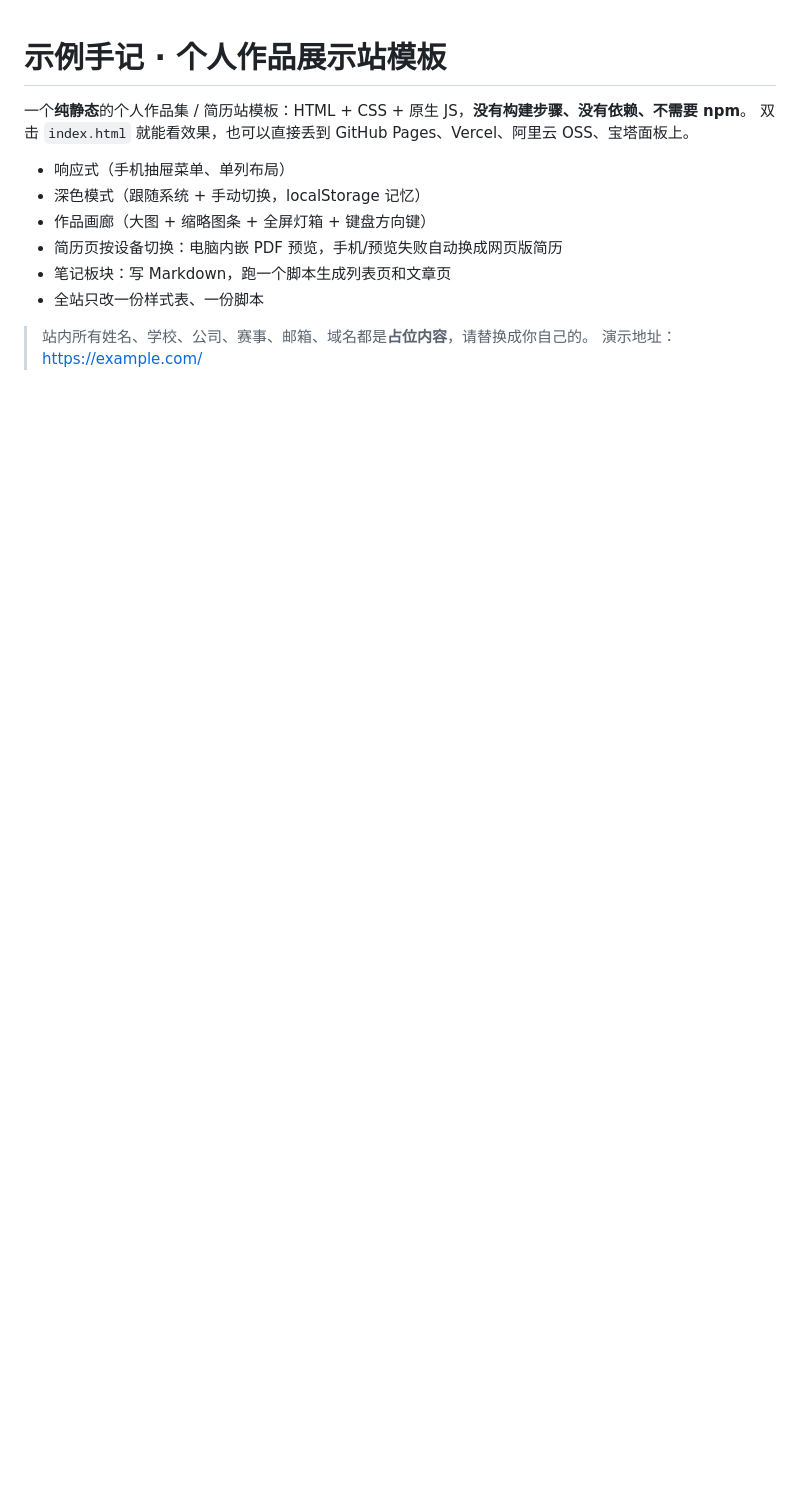
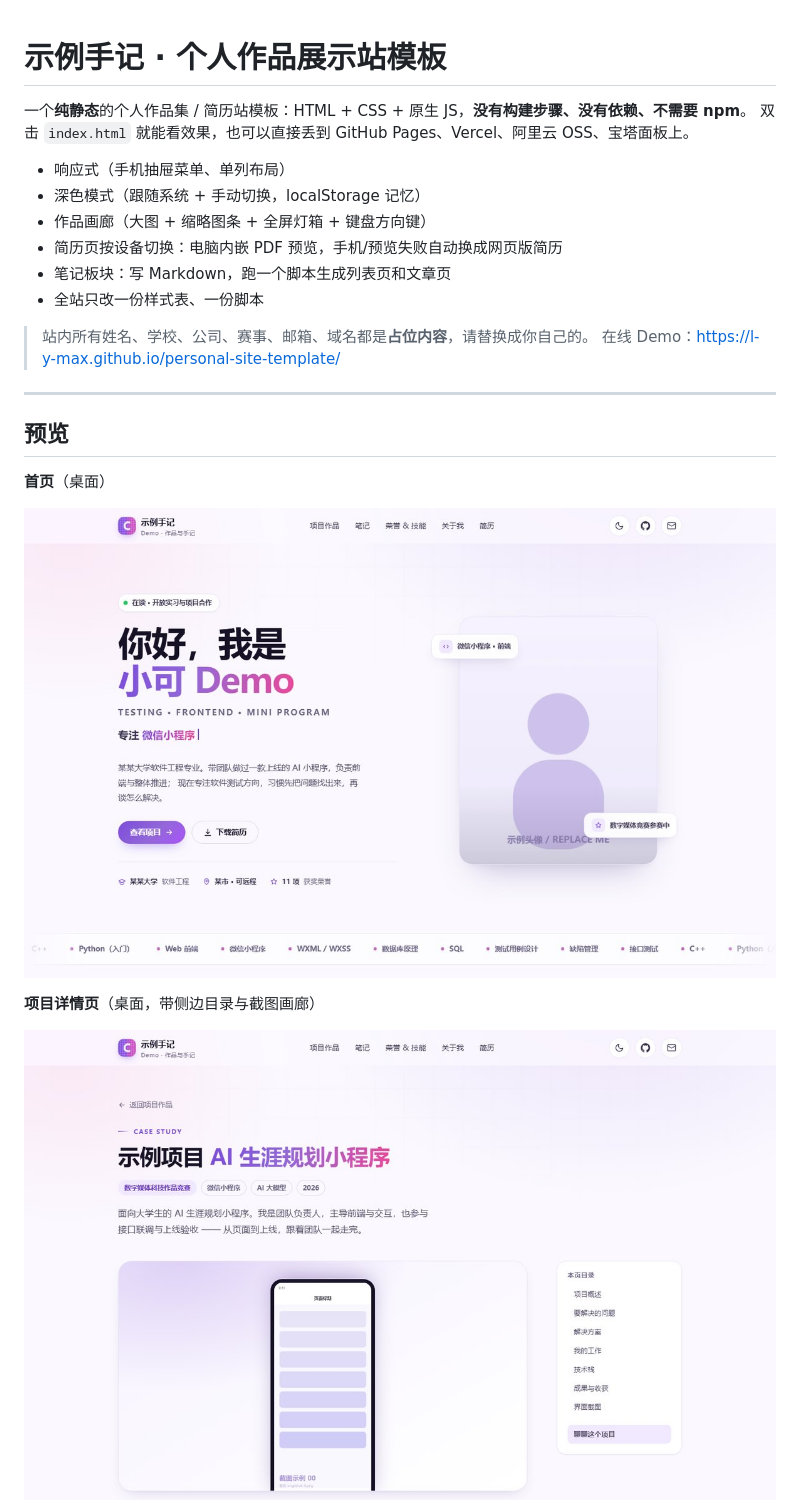
Before and after one commit to L-y-MAX/personal-site-template, a Markdown page: README.md, the part around one of its changes. Drawn GitHub-style; pictures changed too: preview/detail.jpg (added), preview/home.jpg (added); blank space fills up the shorter version.

Commit message:
docs: README 增加桌面/手机预览截图

```diff
--- a/README.md
+++ b/README.md
@@ -11,4 +11,17 @@
 - 全站只改一份样式表、一份脚本
 
 > 站内所有姓名、学校、公司、赛事、邮箱、域名都是**占位内容**，请替换成你自己的。
-> 演示地址：<https://example.com/>
+> 在线 Demo：<https://l-y-max.github.io/personal-site-template/>
+
+---
+
+## 预览
+
+**首页**（桌面）
+
+![首页预览](preview/home.jpg)
+
+**项目详情页**（桌面，带侧边目录与截图画廊）
+
+![项目详情页预览](preview/detail.jpg)
+
```
Also changed, not shown: other parts of README.md (+7 -0 lines), preview/mobile-home.jpg (added), preview/mobile-resume.jpg (added), 4 other files.
